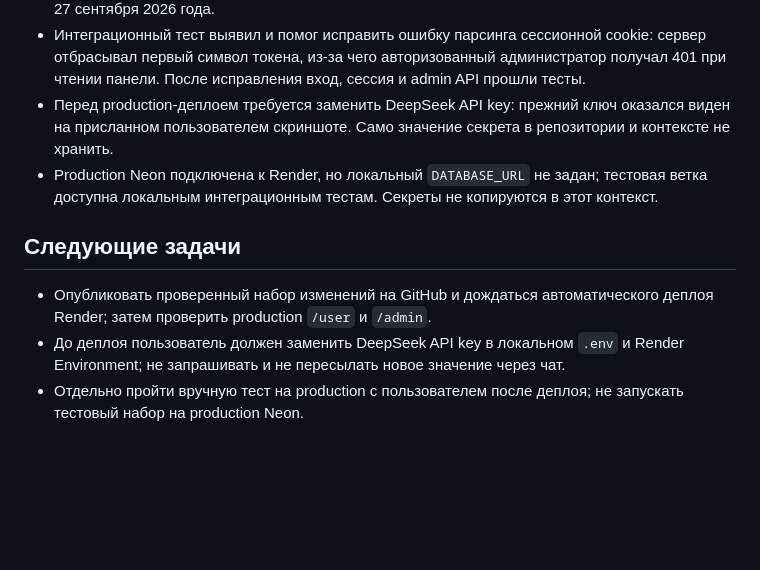
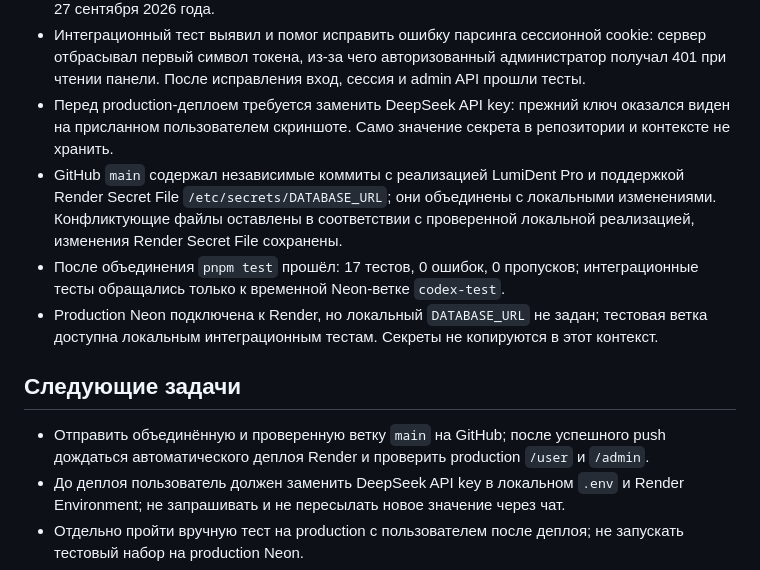
Before and after one commit to vitaliov-hash/lumident-ai-admin, a Markdown page: PROJECT_CONTEXT.md, the part around the change. Rendered like a GitHub page; blank space fills up the shorter version.

Commit message:
Record merged GitHub state and test results

```diff
--- a/PROJECT_CONTEXT.md
+++ b/PROJECT_CONTEXT.md
@@ -97,11 +97,13 @@ LumiDent — AI-администратор стоматологической к
 - Для интеграционных тестов используется отдельная временная Neon-ветка `codex-test`, а её URL задаётся только в локальном игнорируемом `.env` как `LUMIDENT_TEST_DATABASE_URL`. Production-ветка в тестах не используется. Ветка Neon настроена на автоматическое истечение 27 сентября 2026 года.
 - Интеграционный тест выявил и помог исправить ошибку парсинга сессионной cookie: сервер отбрасывал первый символ токена, из-за чего авторизованный администратор получал 401 при чтении панели. После исправления вход, сессия и admin API прошли тесты.
 - Перед production-деплоем требуется заменить DeepSeek API key: прежний ключ оказался виден на присланном пользователем скриншоте. Само значение секрета в репозитории и контексте не хранить.
+- GitHub `main` содержал независимые коммиты с реализацией LumiDent Pro и поддержкой Render Secret File `/etc/secrets/DATABASE_URL`; они объединены с локальными изменениями. Конфликтующие файлы оставлены в соответствии с проверенной локальной реализацией, изменения Render Secret File сохранены.
+- После объединения `pnpm test` прошёл: 17 тестов, 0 ошибок, 0 пропусков; интеграционные тесты обращались только к временной Neon-ветке `codex-test`.
 - Production Neon подключена к Render, но локальный `DATABASE_URL` не задан; тестовая ветка доступна локальным интеграционным тестам. Секреты не копируются в этот контекст.
 
 ## Следующие задачи
 
-- Опубликовать проверенный набор изменений на GitHub и дождаться автоматического деплоя Render; затем проверить production `/user` и `/admin`.
+- Отправить объединённую и проверенную ветку `main` на GitHub; после успешного push дождаться автоматического деплоя Render и проверить production `/user` и `/admin`.
 - До деплоя пользователь должен заменить DeepSeek API key в локальном `.env` и Render Environment; не запрашивать и не пересылать новое значение через чат.
 - Отдельно пройти вручную тест на production с пользователем после деплоя; не запускать тестовый набор на production Neon.
 - Проверить сохранение английских/русских услуг через админ-панель и актуальность каталога после сохранения.
```
